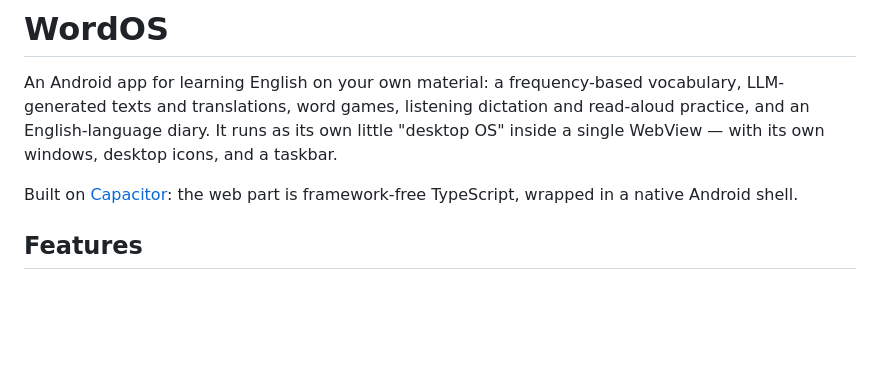
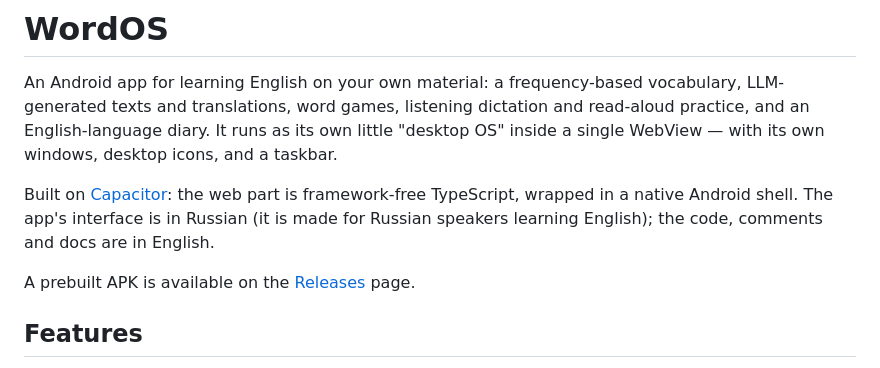
Before and after one commit to mirendex/wordos, a Markdown page: README.md, the part around one of its changes. Rendered like a GitHub page; blank space fills up the shorter version.

```diff
--- a/README.md
+++ b/README.md
@@ -6,7 +6,10 @@ and an English-language diary. It runs as its own little "desktop OS" inside a s
 with its own windows, desktop icons, and a taskbar.
 
 Built on [Capacitor](https://capacitorjs.com/): the web part is framework-free TypeScript,
-wrapped in a native Android shell.
+wrapped in a native Android shell. The app's interface is in Russian (it is made for Russian
+speakers learning English); the code, comments and docs are in English.
+
+A prebuilt APK is available on the [Releases](../../releases/latest) page.
 
 ## Features
 
```
Also changed, not shown: other parts of README.md (+30 -8 lines).
